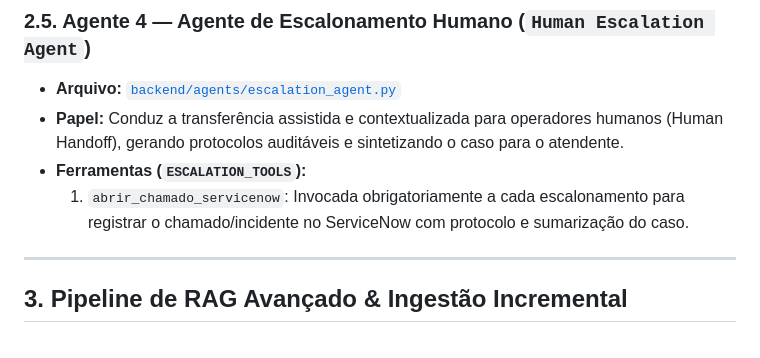
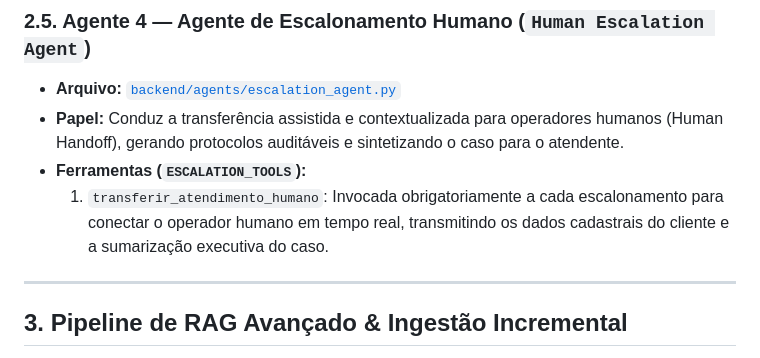
Before and after one commit to chhico/desafio-getnet, a Markdown page: DOSSIE_ADERENCIA.md, the part around the change. GitHub-like rendering.

```diff
--- a/DOSSIE_ADERENCIA.md
+++ b/DOSSIE_ADERENCIA.md
@@ -125,7 +125,7 @@ A solução adota o **LangGraph** como motor de orquestração com máquina de e
 - **Arquivo:** [`backend/agents/escalation_agent.py`](backend/agents/escalation_agent.py)
 - **Papel:** Conduz a transferência assistida e contextualizada para operadores humanos (Human Handoff), gerando protocolos auditáveis e sintetizando o caso para o atendente.
 - **Ferramentas (`ESCALATION_TOOLS`):**
-  1. `abrir_chamado_servicenow`: Invocada obrigatoriamente a cada escalonamento para registrar o chamado/incidente no ServiceNow com protocolo e sumarização do caso.
+  1. `transferir_atendimento_humano`: Invocada obrigatoriamente a cada escalonamento para conectar o operador humano em tempo real, transmitindo os dados cadastrais do cliente e a sumarização executiva do caso.
 
 ---
 
```
Also changed, not shown: README.md (+1 -1 lines).
